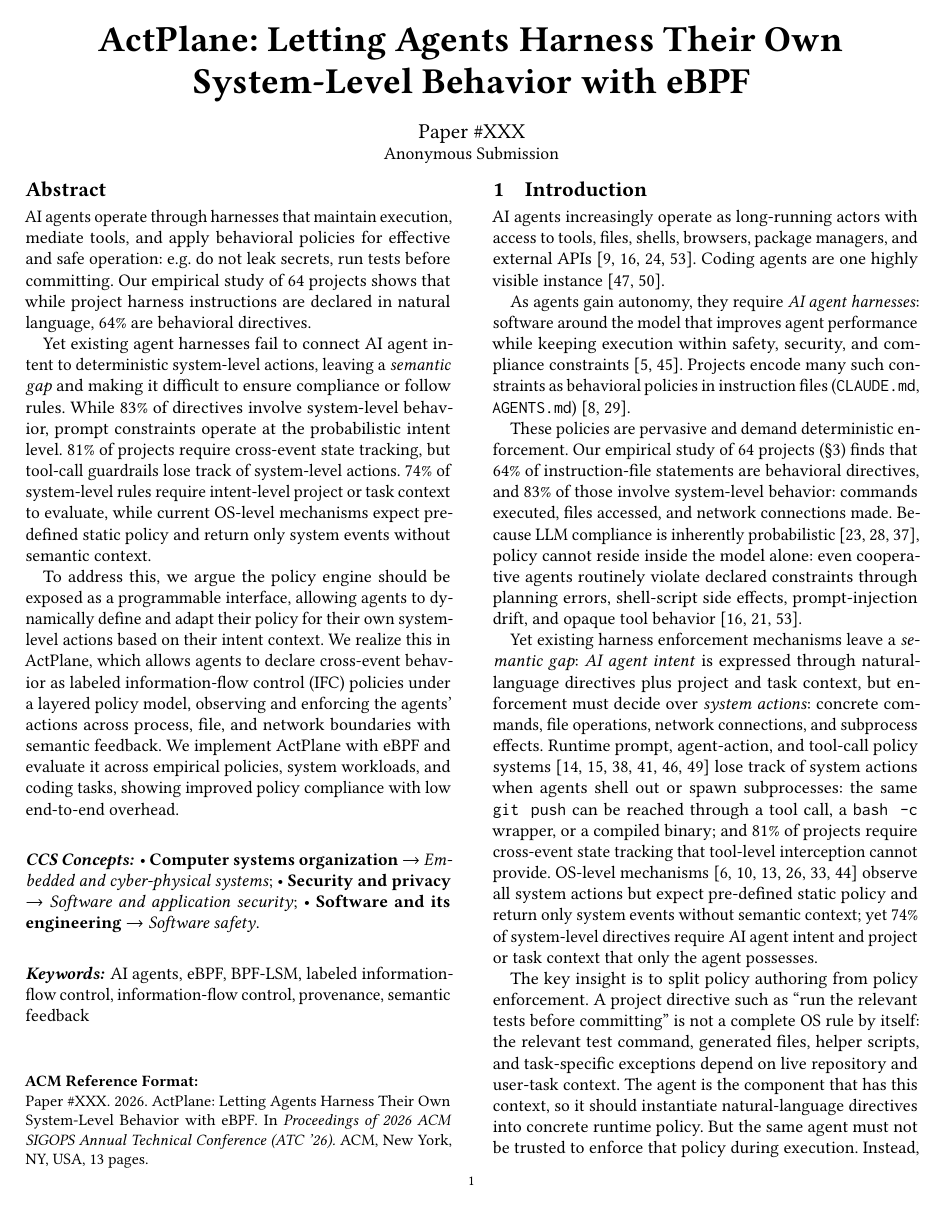
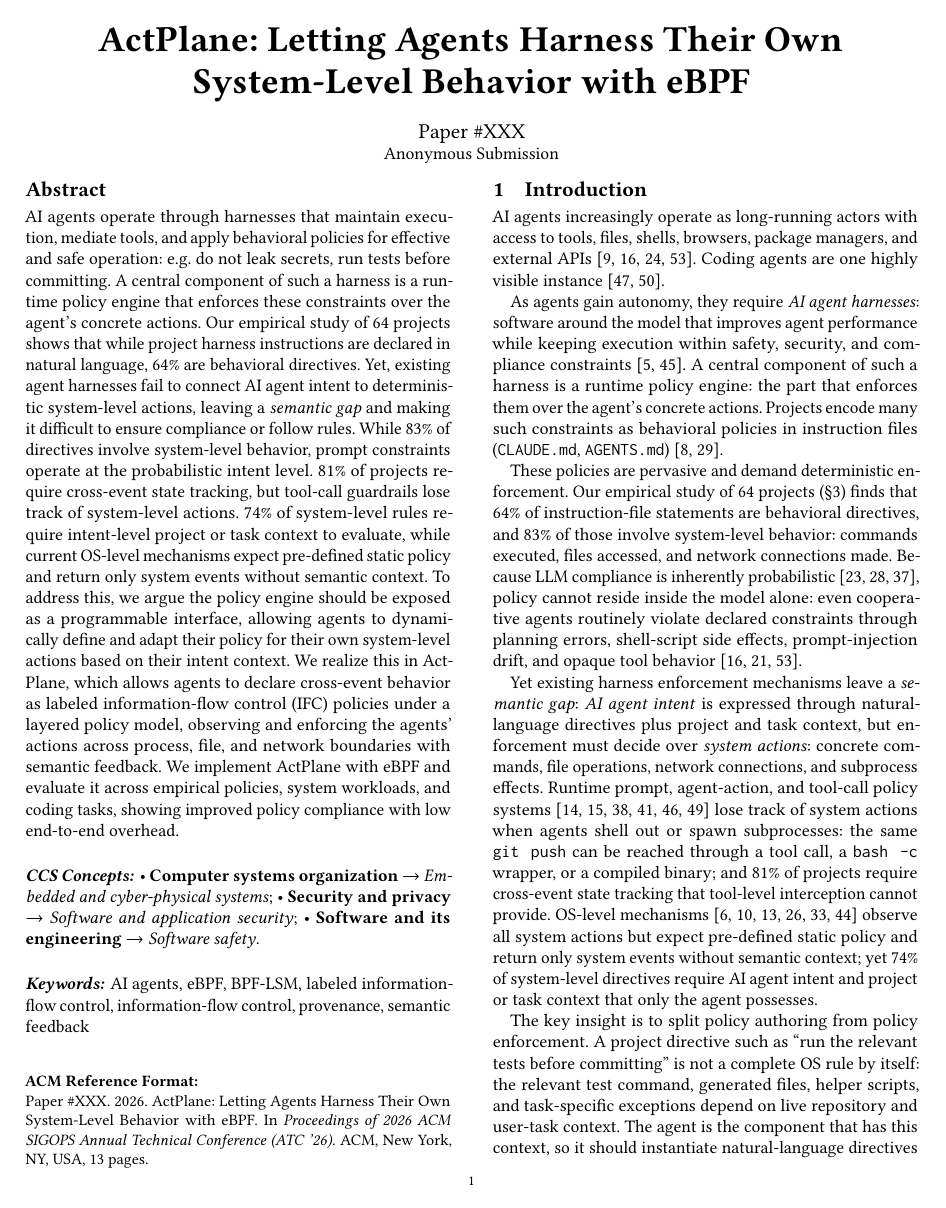
Before and after one commit to yunwei37/actplane-atc, a LaTeX paper (main.tex, which reads sections/01-introduction.tex): page 1 of 13. Compiled offline with pdfLaTeX.

Commit message:
Enhance introduction and abstract by clarifying the role of the runtime policy engine in AI agent harnesses and its enforcement of behavioral policies.

```diff
--- a/main.tex
+++ b/main.tex
@@ -23,10 +23,10 @@
 AI agents operate through harnesses that maintain execution, mediate
 tools, and apply behavioral policies for effective and safe operation:
 e.g. do not leak secrets, run tests before committing.
+A central component of such a harness is a runtime policy engine that
+enforces these constraints over the agent's concrete actions.
 Our empirical study of 64 projects shows that while project harness
-instructions are declared in natural language, 64\% are behavioral directives.
-
-Yet existing agent harnesses fail to connect AI agent intent
+instructions are declared in natural language, 64\% are behavioral directives. Yet, existing agent harnesses fail to connect AI agent intent
 to deterministic system-level actions, leaving a \emph{semantic gap} and
 making it difficult to ensure compliance or follow rules.
 While 83\% of directives involve system-level behavior,
--- a/sections/01-introduction.tex
+++ b/sections/01-introduction.tex
@@ -11,7 +11,9 @@ highly visible instance~\cite{yang2024sweagent,wang2025openhands}.
 As agents gain autonomy, they require \emph{AI agent harnesses}: software
 around the model that improves agent performance while keeping execution
 within safety, security, and compliance
-constraints~\cite{langchain-harness,fowler-harness}. Projects encode many
+constraints~\cite{langchain-harness,fowler-harness}. A central component
+of such a harness is a runtime policy engine: the part that enforces them
+over the agent's concrete actions. Projects encode many
 such constraints as behavioral policies in instruction files
 (\texttt{CLAUDE.md},
 \texttt{AGENTS.md})~\cite{chatlatanagulchai2025manifests,lulla2026agentsmd}.
```
Also changed, not shown: main.tex (4 more changed lines).
